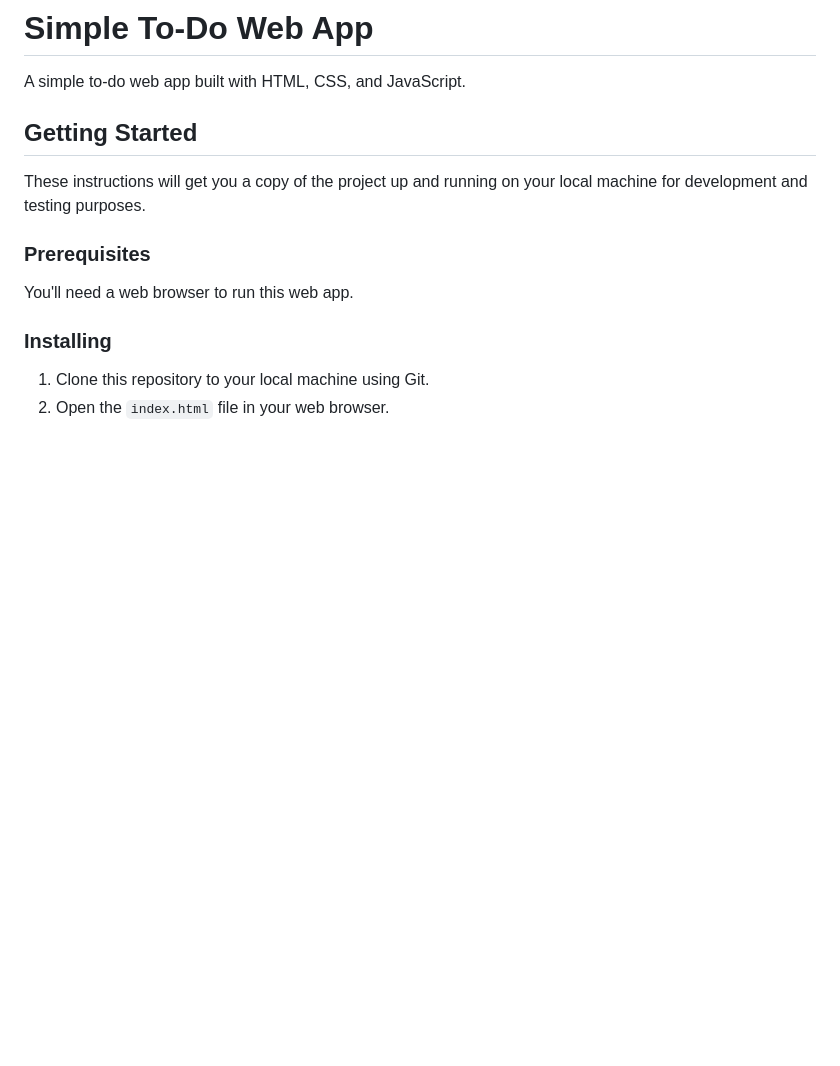
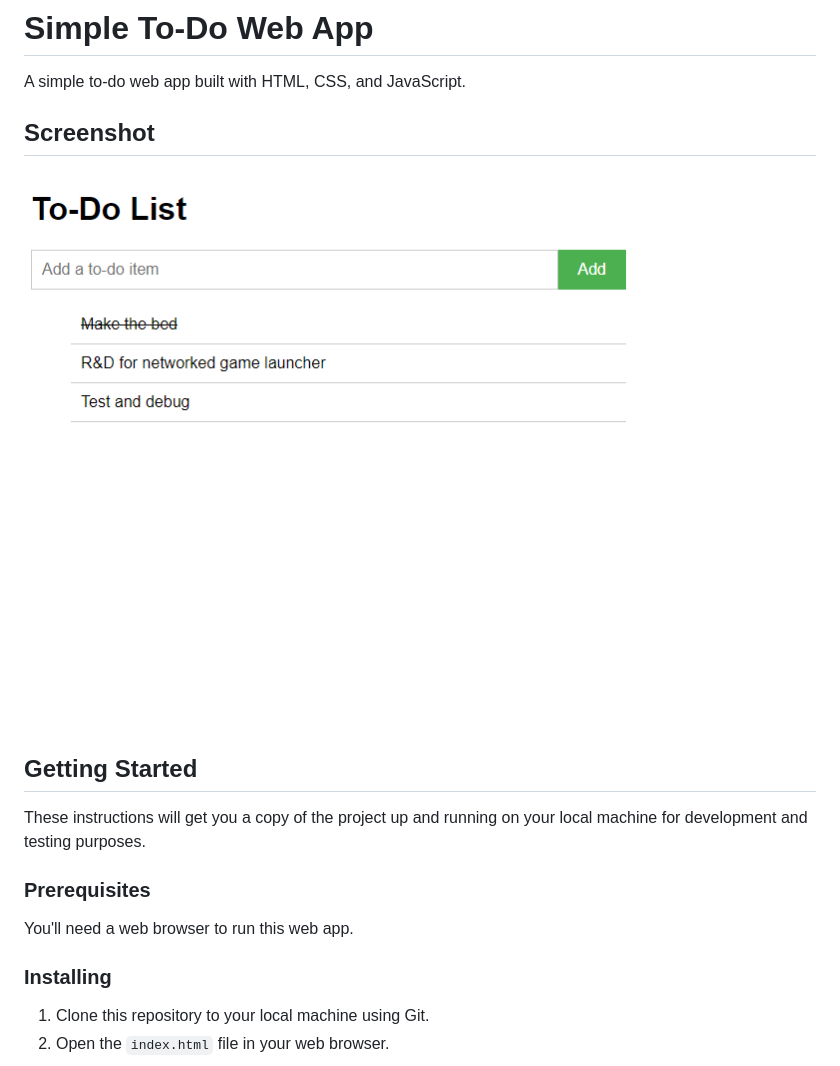
Before and after one commit to AH228589/SimpleToDoList, a Markdown page: README.md, the part around the change. Drawn GitHub-style; pictures changed too: example.png (added); blank space fills up the shorter version.

Commit message:
Added visual

```diff
--- a/README.md
+++ b/README.md
@@ -1,6 +1,10 @@
 # Simple To-Do Web App
 
 A simple to-do web app built with HTML, CSS, and JavaScript.
+
+## Screenshot
+
+![Simple To-Do Web App](example.png)
 
 ## Getting Started
 
```
